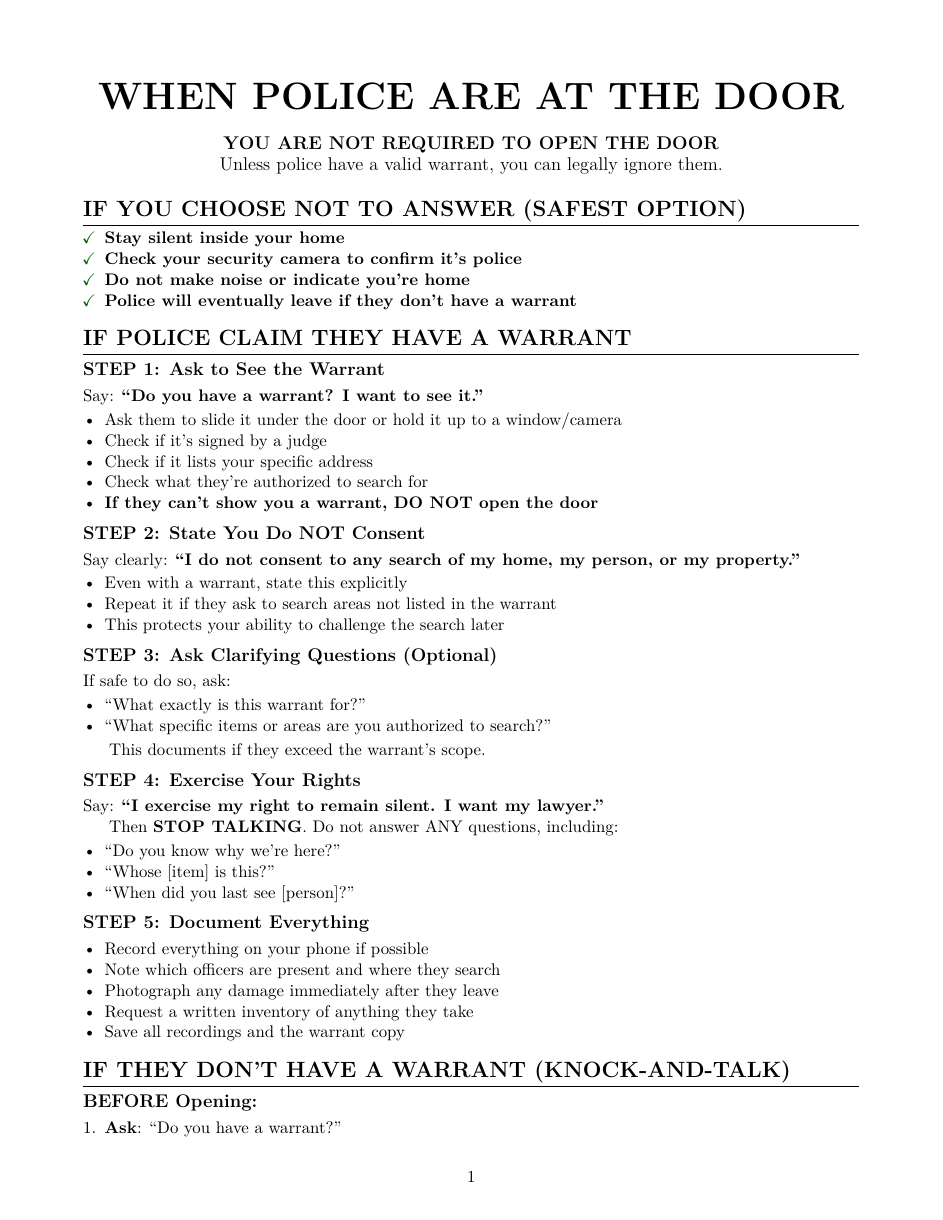
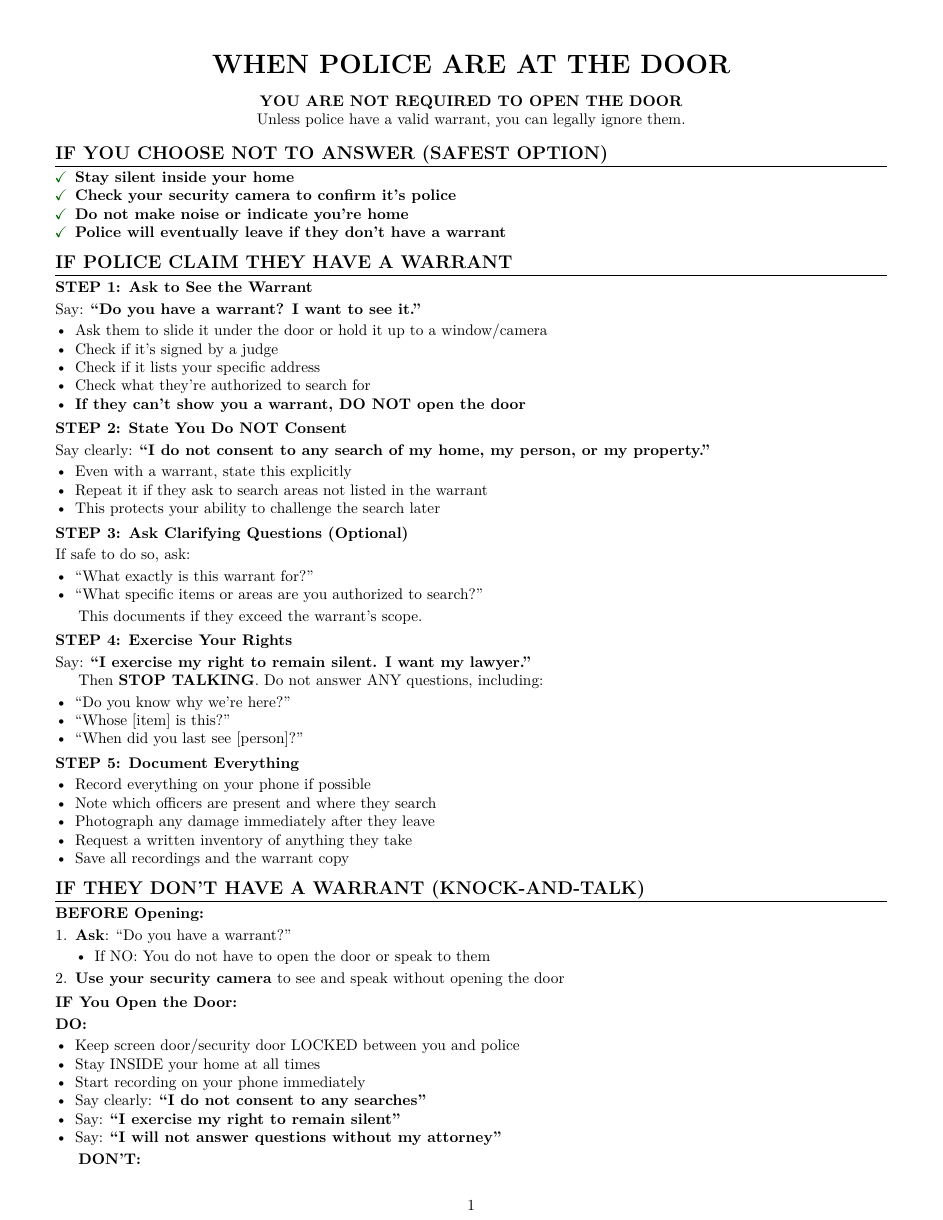
Before and after one commit to rickdgray/latex, a LaTeX document (police_door_guide.tex): page 1 of 3 before the commit and page 1 of 2 after it. Compiled offline with pdfLaTeX.

Commit message:
even smaller

```diff
--- a/police_door_guide.tex
+++ b/police_door_guide.tex
@@ -1,5 +1,5 @@
-\documentclass[11pt,letterpaper]{article}
-\usepackage[margin=0.75in]{geometry}
+\documentclass[10pt,letterpaper]{article}
+\usepackage[margin=0.5in]{geometry}
 \usepackage{enumitem}
 \usepackage{xcolor}
 \usepackage{titlesec}
@@ -14,11 +14,11 @@
 
 % Section formatting
 \titleformat{\section}
-  {\Large\bfseries}{\thesection}{1em}{}[\titlerule]
-\titlespacing*{\section}{0pt}{8pt}{4pt}
+  {\large\bfseries}{\thesection}{1em}{}[\titlerule]
+\titlespacing*{\section}{0pt}{6pt}{3pt}
 \titleformat{\subsection}
-  {\large\bfseries}{\thesubsection}{1em}{}
-\titlespacing*{\subsection}{0pt}{6pt}{3pt}
+  {\normalsize\bfseries}{\thesubsection}{1em}{}
+\titlespacing*{\subsection}{0pt}{4pt}{2pt}
 
 % Reduce list spacing
 \setlist{nosep, leftmargin=*, itemsep=0pt, parsep=0pt, topsep=2pt}
@@ -29,11 +29,11 @@
 \begin{document}
 
 \begin{center}
-\Huge\bfseries WHEN POLICE ARE AT THE DOOR
+\LARGE\bfseries WHEN POLICE ARE AT THE DOOR
 \end{center}
 
 \begin{center}
-\large\textbf{YOU ARE NOT REQUIRED TO OPEN THE DOOR}\\
+\normalsize\textbf{YOU ARE NOT REQUIRED TO OPEN THE DOOR}\\
 Unless police have a valid warrant, you can legally ignore them.
 \end{center}
 
```
